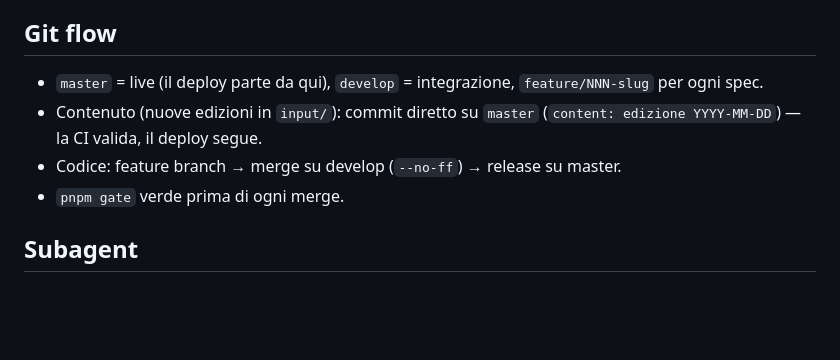
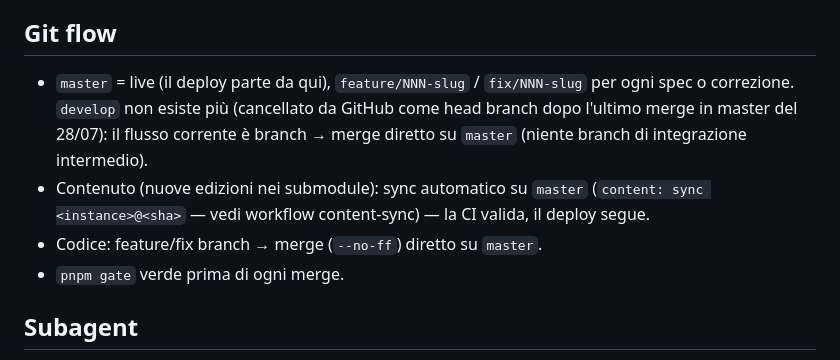
Before and after one commit to lucafregoso/codewhisperer, a Markdown page: CLAUDE.md, the part around the change. GitHub-like rendering; blank space fills up the shorter version.

Commit message:
docs: remove references to the develop branch from CLAUDE.md
origin/develop no longer exists (GitHub auto-deleted it as a PR head
branch after the last merge into master on 2026-07-28); the doc
still described feature -> develop -> master, out of sync with
actual practice, which is now feature/fix branch -> master directly.

Co-Authored-By: Claude Sonnet 5 <noreply@anthropic.com>

```diff
--- a/CLAUDE.md
+++ b/CLAUDE.md
@@ -62,11 +62,15 @@ pnpm gate         # check + test:unit + build + test — IL gate pre-merge
 
 ## Git flow
 
-- `master` = live (il deploy parte da qui), `develop` = integrazione,
-  `feature/NNN-slug` per ogni spec.
-- Contenuto (nuove edizioni in `input/`): commit diretto su `master`
-  (`content: edizione YYYY-MM-DD`) — la CI valida, il deploy segue.
-- Codice: feature branch → merge su develop (`--no-ff`) → release su master.
+- `master` = live (il deploy parte da qui), `feature/NNN-slug` /
+  `fix/NNN-slug` per ogni spec o correzione. `develop` non esiste più
+  (cancellato da GitHub come head branch dopo l'ultimo merge in
+  master del 28/07): il flusso corrente è branch → merge diretto
+  su `master` (niente branch di integrazione intermedio).
+- Contenuto (nuove edizioni nei submodule): sync automatico su
+  `master` (`content: sync <instance>@<sha>` — vedi workflow
+  content-sync) — la CI valida, il deploy segue.
+- Codice: feature/fix branch → merge (`--no-ff`) diretto su `master`.
 - `pnpm gate` verde prima di ogni merge.
 
 ## Subagent
```
